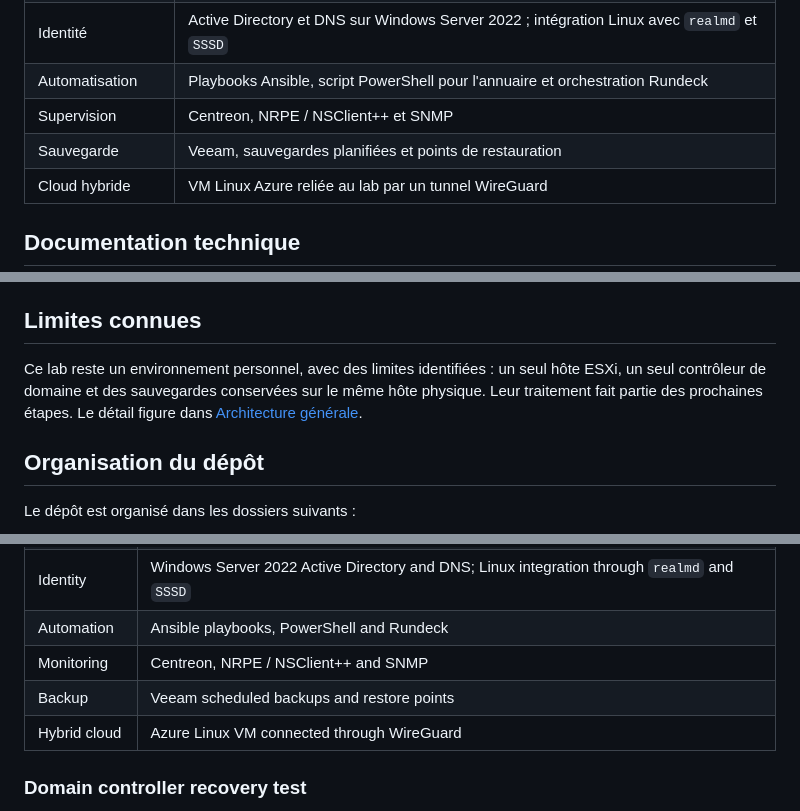
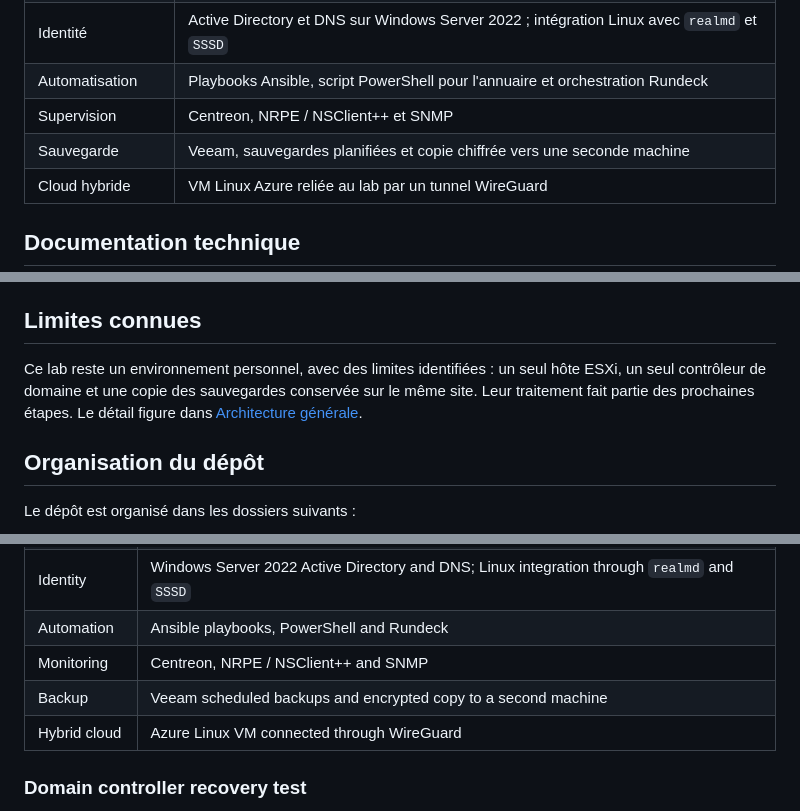
Before and after one commit to GaetanGK/hybrid-infrastructure-lab, a Markdown page: README.md, 3 parts joined by grey strips. Rendered like a GitHub page.

Commit message:
veeam: documentation de la copie des sauvegardes hors de l'hôte (règle 3-2-1)

```diff
--- a/README.md
+++ b/README.md
@@ -78,7 +78,7 @@ flowchart TB
 | Identité | Active Directory et DNS sur Windows Server 2022 ; intégration Linux avec `realmd` et `SSSD` |
 | Automatisation | Playbooks Ansible, script PowerShell pour l'annuaire et orchestration Rundeck |
 | Supervision | Centreon, NRPE / NSClient++ et SNMP |
-| Sauvegarde | Veeam, sauvegardes planifiées et points de restauration |
+| Sauvegarde | Veeam, sauvegardes planifiées et copie chiffrée vers une seconde machine |
 | Cloud hybride | VM Linux Azure reliée au lab par un tunnel WireGuard |
 
 ## Documentation technique
@@ -101,7 +101,7 @@ J'ai simulé l'indisponibilité du contrôleur de domaine puis restauré sa sauv
 
 ## Limites connues
 
-Ce lab reste un environnement personnel, avec des limites identifiées : un seul hôte ESXi, un seul contrôleur de domaine et des sauvegardes conservées sur le même hôte physique. Leur traitement fait partie des prochaines étapes. Le détail figure dans [Architecture générale](docs/architecture.md#8-limites-de-larchitecture).
+Ce lab reste un environnement personnel, avec des limites identifiées : un seul hôte ESXi, un seul contrôleur de domaine et une copie des sauvegardes conservée sur le même site. Leur traitement fait partie des prochaines étapes. Le détail figure dans [Architecture générale](docs/architecture.md#8-limites-de-larchitecture).
 
 ## Organisation du dépôt
 
@@ -132,7 +132,7 @@ The internal network is divided into **four VLANs**. OPNsense provides routing,
 | Identity | Windows Server 2022 Active Directory and DNS; Linux integration through `realmd` and `SSSD` |
 | Automation | Ansible playbooks, PowerShell and Rundeck |
 | Monitoring | Centreon, NRPE / NSClient++ and SNMP |
-| Backup | Veeam scheduled backups and restore points |
+| Backup | Veeam scheduled backups and encrypted copy to a second machine |
 | Hybrid cloud | Azure Linux VM connected through WireGuard |
 
 ### Domain controller recovery test
```
Also changed, not shown: other parts of README.md (+1 -1 lines), docs/architecture.md (+2 -2 lines), docs/veeam.md (+70 -3 lines), images/opnsense/regle-smb-veeam-pc.png (added), images/veeam/copie-hors-hote-success.png (added).
